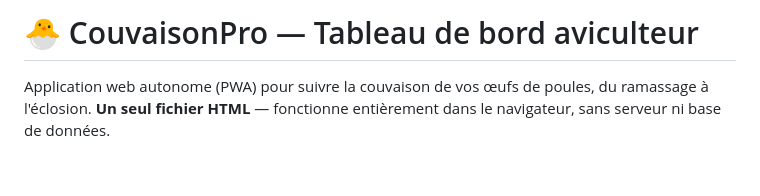
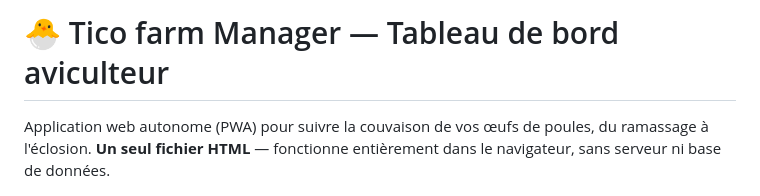
Before and after one commit to scribmaster01/couvaison-app, a Markdown page: README.md, the part around the change. Drawn GitHub-style; blank space fills up the shorter version.

```diff
--- a/README.md
+++ b/README.md
@@ -1,4 +1,4 @@
-# 🐣 CouvaisonPro — Tableau de bord aviculteur
+# 🐣 Tico farm Manager — Tableau de bord aviculteur
 
 Application web autonome (PWA) pour suivre la couvaison de vos œufs de poules, du ramassage à l'éclosion. **Un seul fichier HTML** — fonctionne entièrement dans le navigateur, sans serveur ni base de données.
 
```
